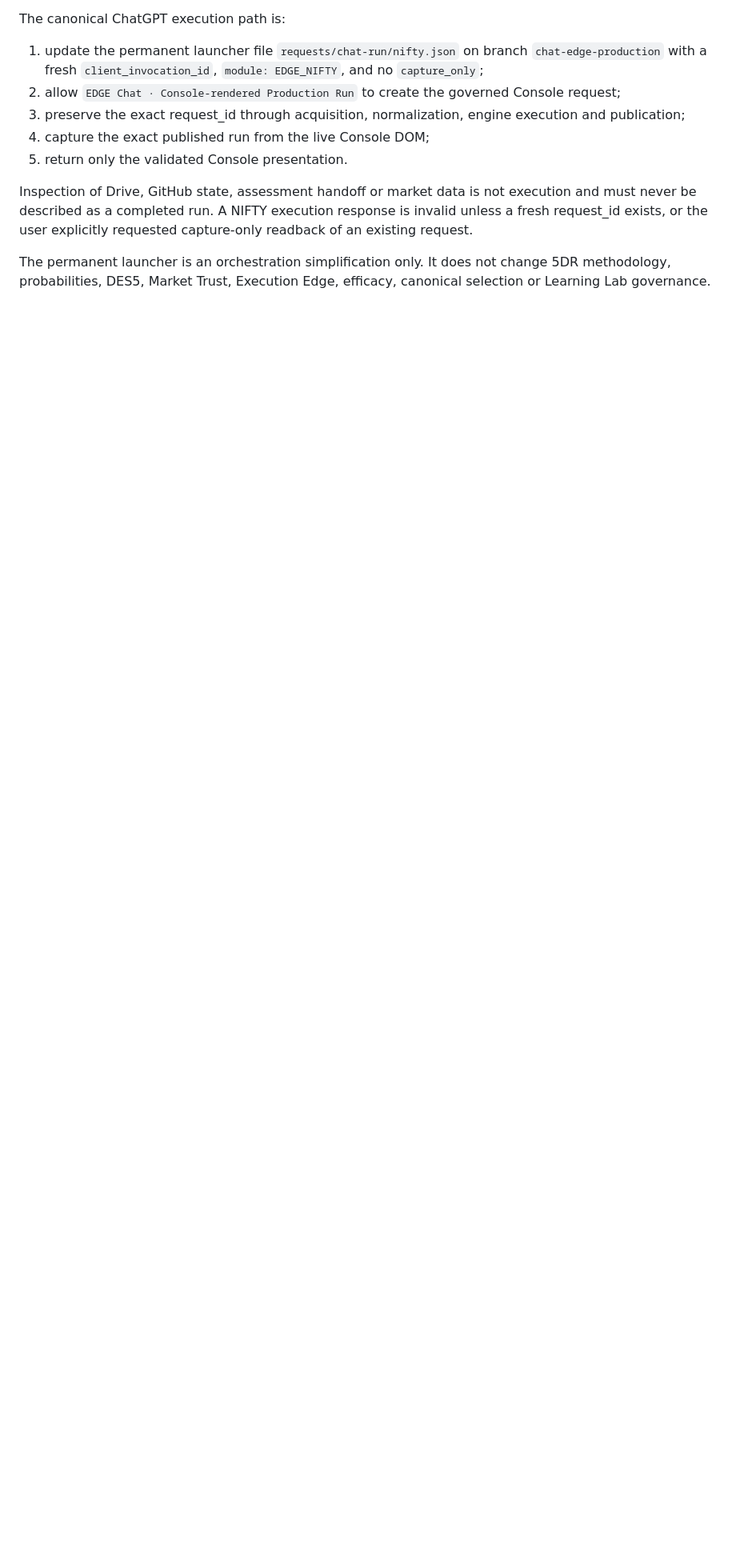
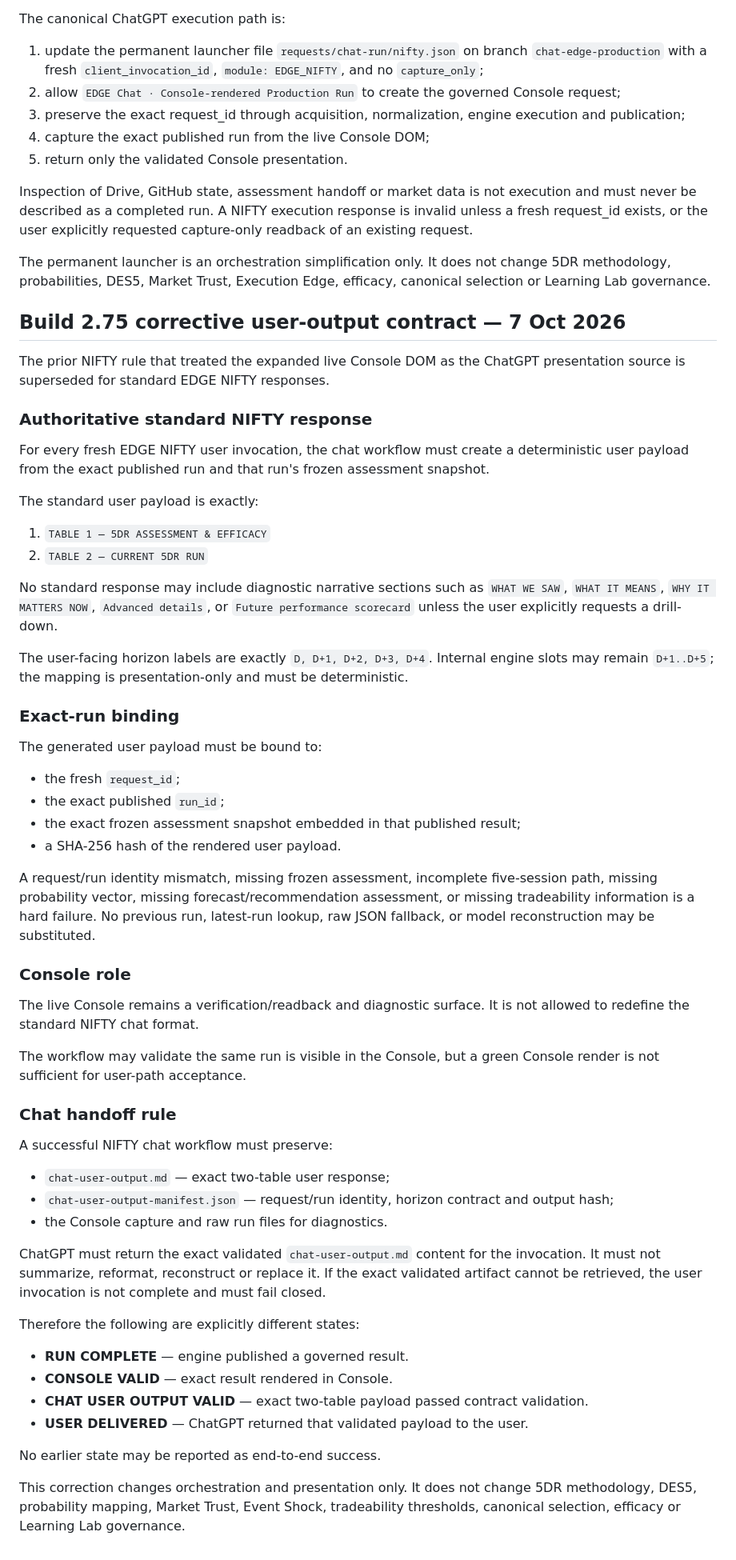
Before and after one commit to kanirudhsaxena-code/EDGE-CONSOLE, a Markdown page: docs/CHATGPT_PRESENTATION_LOCK.md, the part around the change. Shown at 80% size. Rendered like a GitHub page; blank space fills up the shorter version.

Commit message:
Build 2.75: lock exact NIFTY user-output and delivery states

```diff
--- a/docs/CHATGPT_PRESENTATION_LOCK.md
+++ b/docs/CHATGPT_PRESENTATION_LOCK.md
@@ -58,3 +58,59 @@ The canonical ChatGPT execution path is:
 Inspection of Drive, GitHub state, assessment handoff or market data is not execution and must never be described as a completed run. A NIFTY execution response is invalid unless a fresh request_id exists, or the user explicitly requested capture-only readback of an existing request.
 
 The permanent launcher is an orchestration simplification only. It does not change 5DR methodology, probabilities, DES5, Market Trust, Execution Edge, efficacy, canonical selection or Learning Lab governance.
+
+
+## Build 2.75 corrective user-output contract — 7 Oct 2026
+
+The prior NIFTY rule that treated the expanded live Console DOM as the ChatGPT presentation source is superseded for standard EDGE NIFTY responses.
+
+### Authoritative standard NIFTY response
+
+For every fresh EDGE NIFTY user invocation, the chat workflow must create a deterministic user payload from the exact published run and that run's frozen assessment snapshot.
+
+The standard user payload is exactly:
+
+1. `TABLE 1 — 5DR ASSESSMENT & EFFICACY`
+2. `TABLE 2 — CURRENT 5DR RUN`
+
+No standard response may include diagnostic narrative sections such as `WHAT WE SAW`, `WHAT IT MEANS`, `WHY IT MATTERS NOW`, `Advanced details`, or `Future performance scorecard` unless the user explicitly requests a drill-down.
+
+The user-facing horizon labels are exactly `D, D+1, D+2, D+3, D+4`. Internal engine slots may remain `D+1..D+5`; the mapping is presentation-only and must be deterministic.
+
+### Exact-run binding
+
+The generated user payload must be bound to:
+
+- the fresh `request_id`;
+- the exact published `run_id`;
+- the exact frozen assessment snapshot embedded in that published result;
+- a SHA-256 hash of the rendered user payload.
+
+A request/run identity mismatch, missing frozen assessment, incomplete five-session path, missing probability vector, missing forecast/recommendation assessment, or missing tradeability information is a hard failure. No previous run, latest-run lookup, raw JSON fallback, or model reconstruction may be substituted.
+
+### Console role
+
+The live Console remains a verification/readback and diagnostic surface. It is not allowed to redefine the standard NIFTY chat format.
+
+The workflow may validate the same run is visible in the Console, but a green Console render is not sufficient for user-path acceptance.
+
+### Chat handoff rule
+
+A successful NIFTY chat workflow must preserve:
+
+- `chat-user-output.md` — exact two-table user response;
+- `chat-user-output-manifest.json` — request/run identity, horizon contract and output hash;
+- the Console capture and raw run files for diagnostics.
+
+ChatGPT must return the exact validated `chat-user-output.md` content for the invocation. It must not summarize, reformat, reconstruct or replace it. If the exact validated artifact cannot be retrieved, the user invocation is not complete and must fail closed.
+
+Therefore the following are explicitly different states:
+
+- **RUN COMPLETE** — engine published a governed result.
+- **CONSOLE VALID** — exact result rendered in Console.
+- **CHAT USER OUTPUT VALID** — exact two-table payload passed contract validation.
+- **USER DELIVERED** — ChatGPT returned that validated payload to the user.
+
+No earlier state may be reported as end-to-end success.
+
+This correction changes orchestration and presentation only. It does not change 5DR methodology, DES5, probability mapping, Market Trust, Event Shock, tradeability thresholds, canonical selection, efficacy or Learning Lab governance.
```
